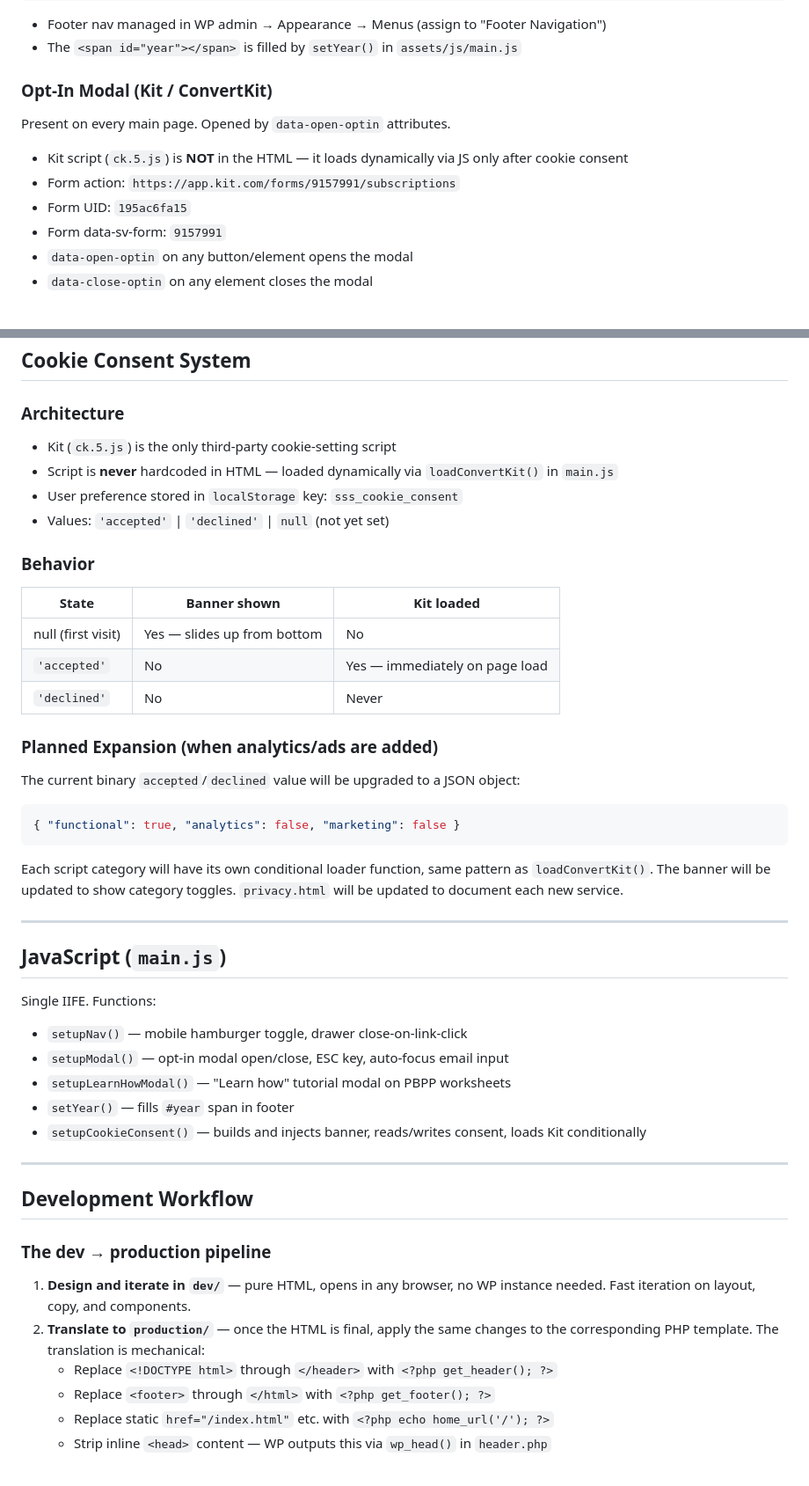
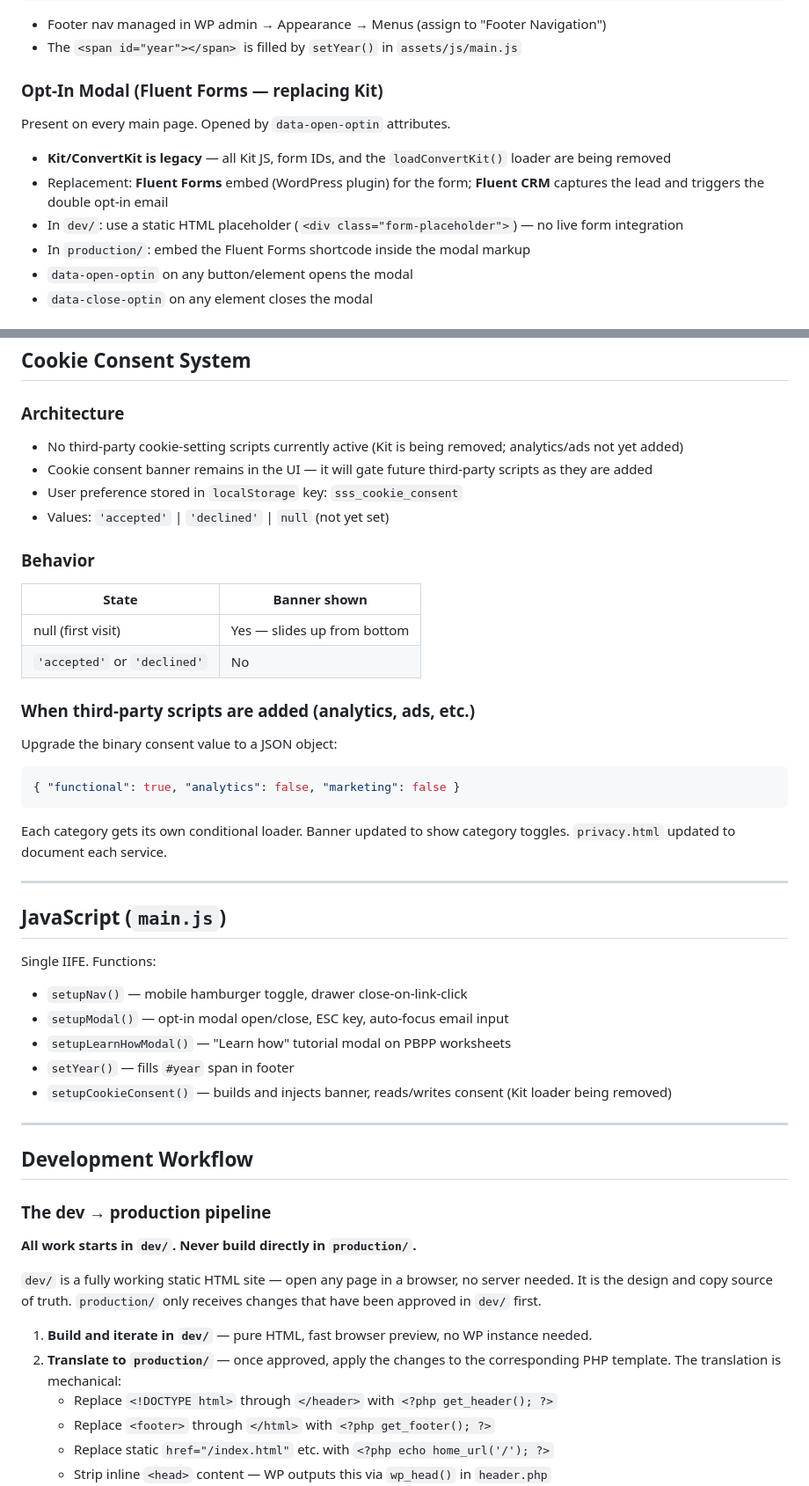
Before and after one commit to eightecho/sss_com, a Markdown page: CLAUDE.md, 2 parts joined by grey strips. Shown at 88% size. GitHub-like rendering.

Commit message:
Document dev-first workflow, Fluent CRM replacing Kit, 5-step build plan
- CLAUDE.md: Kit is legacy; Fluent Forms/CRM replaces it; dev placeholder pattern; sharpen dev-first rule
- Cookie consent section: remove Kit-specific details, keep architecture for future scripts
- 03_Productize/STATUS.md: add dev-first rule, dev/ contents table
- SSS_Website/STATUS.md: full overhaul — current state, 5-step build plan, forms/CRM stack, lead magnet status

Co-Authored-By: Claude Sonnet 4.6 <noreply@anthropic.com>

````diff
--- a/CLAUDE.md
+++ b/CLAUDE.md
@@ -259,12 +259,12 @@ Visual structure (mirrors old static site):
 - Footer nav managed in WP admin → Appearance → Menus (assign to "Footer Navigation")
 - The `<span id="year"></span>` is filled by `setYear()` in `assets/js/main.js`
 
-### Opt-In Modal (Kit / ConvertKit)
+### Opt-In Modal (Fluent Forms — replacing Kit)
 Present on every main page. Opened by `data-open-optin` attributes.
-- Kit script (`ck.5.js`) is **NOT** in the HTML — it loads dynamically via JS only after cookie consent
-- Form action: `https://app.kit.com/forms/9157991/subscriptions`
-- Form UID: `195ac6fa15`
-- Form data-sv-form: `9157991`
+- **Kit/ConvertKit is legacy** — all Kit JS, form IDs, and the `loadConvertKit()` loader are being removed
+- Replacement: **Fluent Forms** embed (WordPress plugin) for the form; **Fluent CRM** captures the lead and triggers the double opt-in email
+- In `dev/`: use a static HTML placeholder (`<div class="form-placeholder">`) — no live form integration
+- In `production/`: embed the Fluent Forms shortcode inside the modal markup
 - `data-open-optin` on any button/element opens the modal
 - `data-close-optin` on any element closes the modal
 
@@ -479,24 +479,23 @@ Stupid Simple Startup™, the IMPACT System™, and the Stupid Simple Startup Pr
 ## Cookie Consent System
 
 ### Architecture
-- Kit (`ck.5.js`) is the only third-party cookie-setting script
-- Script is **never** hardcoded in HTML — loaded dynamically via `loadConvertKit()` in `main.js`
+- No third-party cookie-setting scripts currently active (Kit is being removed; analytics/ads not yet added)
+- Cookie consent banner remains in the UI — it will gate future third-party scripts as they are added
 - User preference stored in `localStorage` key: `sss_cookie_consent`
 - Values: `'accepted'` | `'declined'` | `null` (not yet set)
 
 ### Behavior
-| State | Banner shown | Kit loaded |
-|---|---|---|
-| null (first visit) | Yes — slides up from bottom | No |
-| `'accepted'` | No | Yes — immediately on page load |
-| `'declined'` | No | Never |
+| State | Banner shown |
+|---|---|
+| null (first visit) | Yes — slides up from bottom |
+| `'accepted'` or `'declined'` | No |
 
-### Planned Expansion (when analytics/ads are added)
-The current binary `accepted`/`declined` value will be upgraded to a JSON object:
+### When third-party scripts are added (analytics, ads, etc.)
+Upgrade the binary consent value to a JSON object:
 ```json
 { "functional": true, "analytics": false, "marketing": false }
 ```
-Each script category will have its own conditional loader function, same pattern as `loadConvertKit()`. The banner will be updated to show category toggles. `privacy.html` will be updated to document each new service.
+Each category gets its own conditional loader. Banner updated to show category toggles. `privacy.html` updated to document each service.
 
 ---
 
@@ -507,7 +506,7 @@ Single IIFE. Functions:
 - `setupModal()` — opt-in modal open/close, ESC key, auto-focus email input
 - `setupLearnHowModal()` — "Learn how" tutorial modal on PBPP worksheets
 - `setYear()` — fills `#year` span in footer
-- `setupCookieConsent()` — builds and injects banner, reads/writes consent, loads Kit conditionally
+- `setupCookieConsent()` — builds and injects banner, reads/writes consent (Kit loader being removed)
 
 ---
 
@@ -515,8 +514,12 @@ Single IIFE. Functions:
 
 ### The dev → production pipeline
 
-1. **Design and iterate in `dev/`** — pure HTML, opens in any browser, no WP instance needed. Fast iteration on layout, copy, and components.
-2. **Translate to `production/`** — once the HTML is final, apply the same changes to the corresponding PHP template. The translation is mechanical:
+**All work starts in `dev/`. Never build directly in `production/`.**
+
+`dev/` is a fully working static HTML site — open any page in a browser, no server needed. It is the design and copy source of truth. `production/` only receives changes that have been approved in `dev/` first.
+
+1. **Build and iterate in `dev/`** — pure HTML, fast browser preview, no WP instance needed.
+2. **Translate to `production/`** — once approved, apply the changes to the corresponding PHP template. The translation is mechanical:
    - Replace `<!DOCTYPE html>` through `</header>` with `<?php get_header(); ?>`
    - Replace `<footer>` through `</html>` with `<?php get_footer(); ?>`
    - Replace static `href="/index.html"` etc. with `<?php echo home_url('/'); ?>`
````
